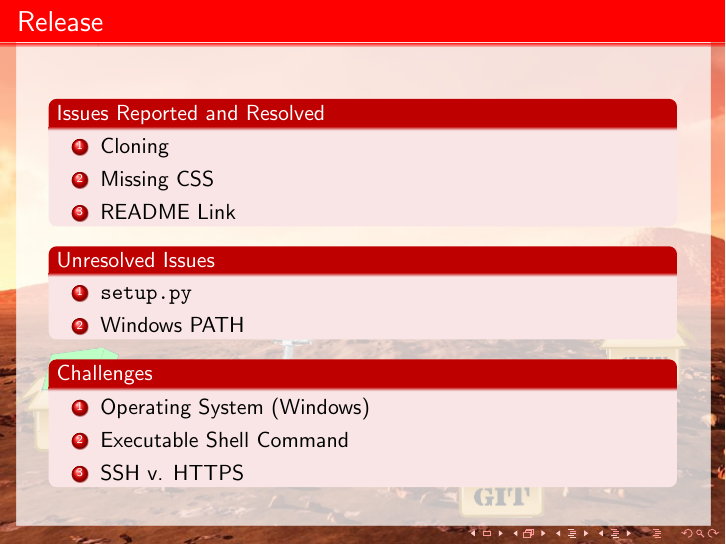
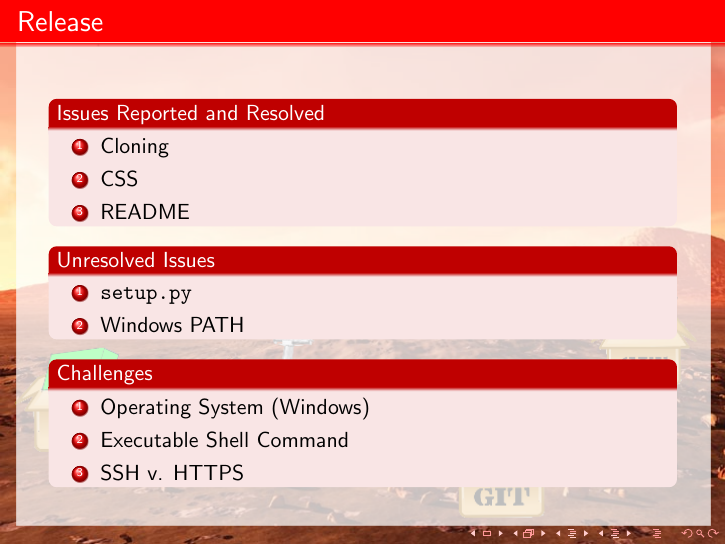
Before and after one commit to keggster101020/Repo-Rover, LaTeX slides (docs/presentation/Lab5Presentation.tex, which reads docs/presentation/sections/Release.tex): page 23 of 27. Compiled offline with pdfLaTeX.

Commit message:
Finished with my slide

```diff
--- a/docs/presentation/sections/Release.tex
+++ b/docs/presentation/sections/Release.tex
@@ -6,8 +6,8 @@
 	\begin{block}{Issues Reported and Resolved}
 		\begin{enumerate}
 			\item Cloning
-			\item Missing CSS
-			\item README Link
+			\item CSS
+			\item README
 		\end{enumerate}
 	\end{block}
 
```
